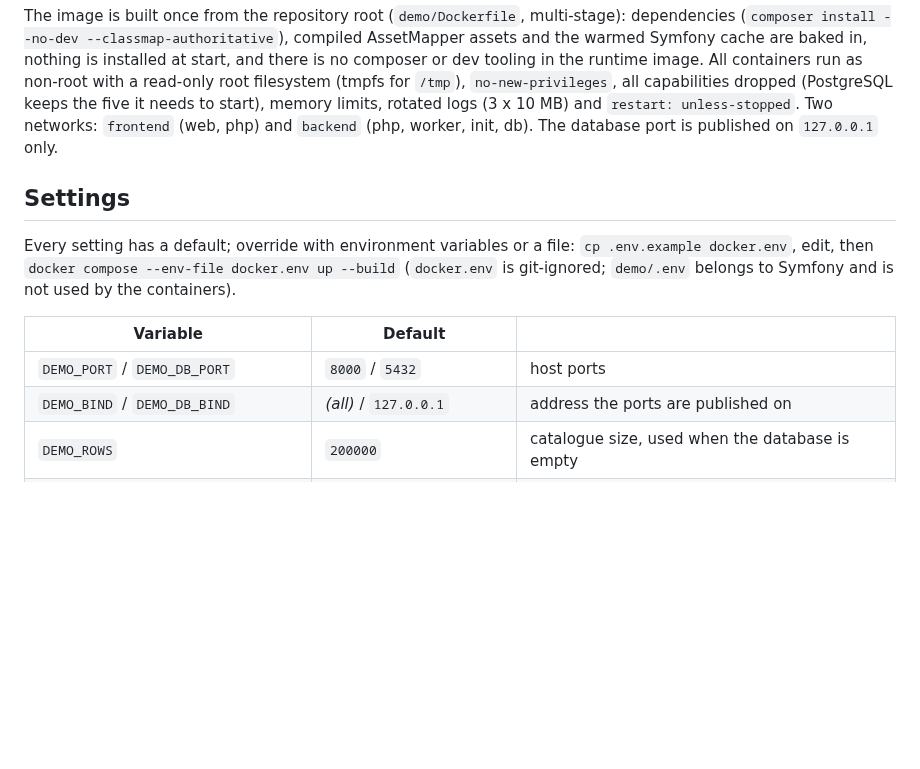
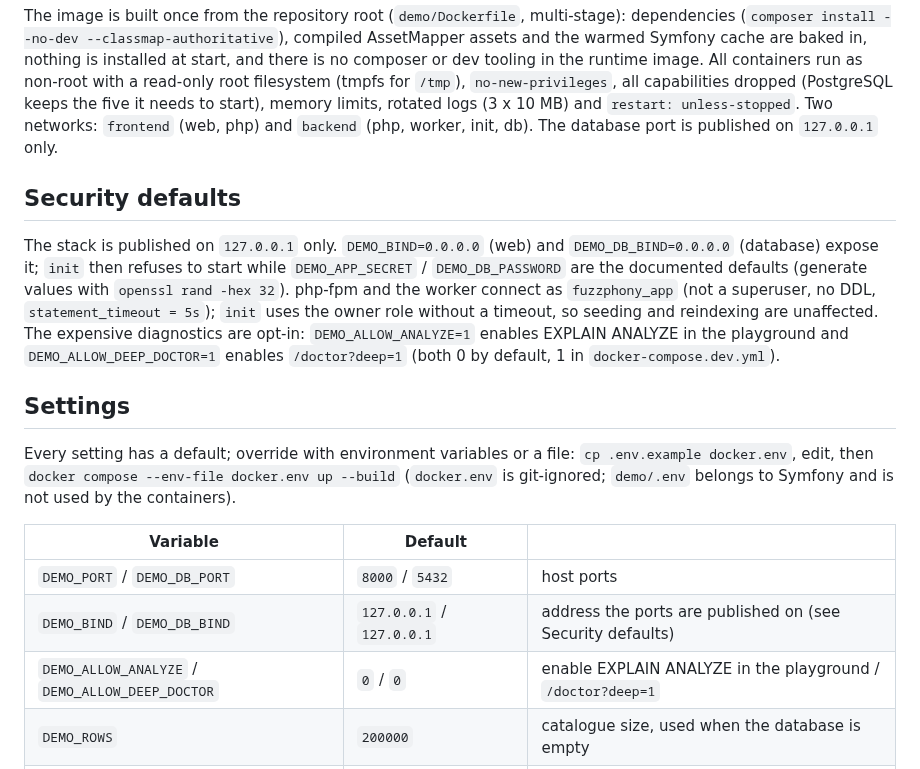
Before and after one commit to er2es/fuzzphony, a Markdown page: demo/README.md, the part around the change. Rendered like a GitHub page; blank space fills up the shorter version.

Commit message:
Document the 0.3.0 security fixes: caps, dollar-quote tag, demo defaults
Co-Authored-By: Claude Opus 5.5 <noreply@anthropic.com>

```diff
--- a/demo/README.md
+++ b/demo/README.md
@@ -50,6 +50,17 @@ dropped (PostgreSQL keeps the five it needs to start), memory limits, rotated lo
 `restart: unless-stopped`. Two networks: `frontend` (web, php) and `backend` (php, worker, init, db). The database
 port is published on `127.0.0.1` only.
 
+## Security defaults
+
+The stack is published on `127.0.0.1` only. `DEMO_BIND=0.0.0.0` (web) and `DEMO_DB_BIND=0.0.0.0`
+(database) expose it; `init` then refuses to start while `DEMO_APP_SECRET` / `DEMO_DB_PASSWORD`
+are the documented defaults (generate values with `openssl rand -hex 32`). php-fpm and the worker
+connect as `fuzzphony_app` (not a superuser, no DDL, `statement_timeout = 5s`); `init` uses the
+owner role without a timeout, so seeding and reindexing are unaffected. The expensive diagnostics
+are opt-in: `DEMO_ALLOW_ANALYZE=1` enables EXPLAIN ANALYZE in the playground and
+`DEMO_ALLOW_DEEP_DOCTOR=1` enables `/doctor?deep=1` (both 0 by default, 1 in
+`docker-compose.dev.yml`).
+
 ## Settings
 
 Every setting has a default; override with environment variables or a file:
@@ -59,7 +70,8 @@ Every setting has a default; override with environment variables or a file:
 | Variable | Default | |
 |---|---|---|
 | `DEMO_PORT` / `DEMO_DB_PORT` | `8000` / `5432` | host ports |
-| `DEMO_BIND` / `DEMO_DB_BIND` | *(all)* / `127.0.0.1` | address the ports are published on |
+| `DEMO_BIND` / `DEMO_DB_BIND` | `127.0.0.1` / `127.0.0.1` | address the ports are published on (see Security defaults) |
+| `DEMO_ALLOW_ANALYZE` / `DEMO_ALLOW_DEEP_DOCTOR` | `0` / `0` | enable EXPLAIN ANALYZE in the playground / `/doctor?deep=1` |
 | `DEMO_ROWS` | `200000` | catalogue size, used when the database is empty |
 | `DEMO_REINDEX` | `auto` | `always` reindexes on every start, `never` skips it |
 | `DEMO_APP_SECRET`, `DEMO_DB_PASSWORD` | throwaway demo values | change both before exposing the stack |
```
Also changed, not shown: CHANGELOG.md (+21 -0 lines), README.md (+8 -1 lines).
